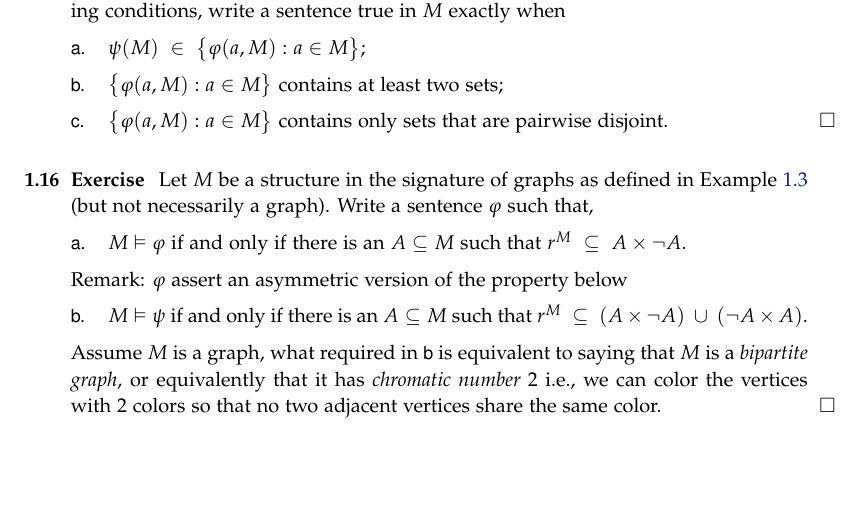
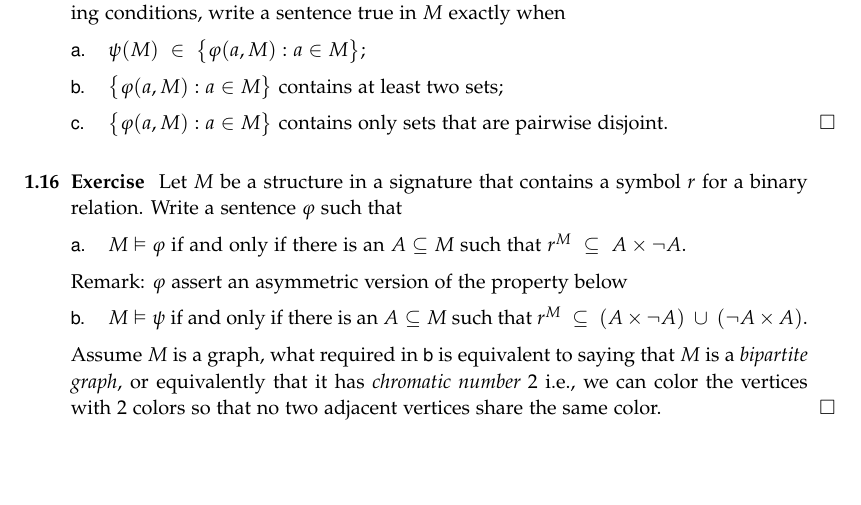
Before and after one commit to domenicozambella/creche, a LaTeX thesis (creche.tex, which reads preliminaries.tex): part of page 11 of 80, cut so that both start at the same text. Compiled offline with pdfLaTeX.

Commit message:
Corretto esposizione esercizio

```diff
--- a/preliminaries.tex
+++ b/preliminaries.tex
@@ -352,7 +352,8 @@ Let $M$ be an $L$-structure and let $\psi(x), \phi(x,y)\in L$. For each of the f
 \end{exercise}
 
 \begin{exercise}\label{ex_grafo_bipartito}
-Let $M$ be a structure in the signature of graphs as defined in Example~\ref{expl_graph1} (but not necessarily a graph). Write a sentence $\phi$ such that,
+Let $M$ be a structure in a signature that contains a symbol $r$ for a binary relation.
+Write a sentence $\phi$ such that
 \begin{itemize}
 \item[a.] $M\models\phi$ if and only if there is an $A\subseteq M$ such that $r^M\ \subseteq\ A\times\neg A$.
 \end{itemize}
```
Also changed, not shown: creche.pdf.
